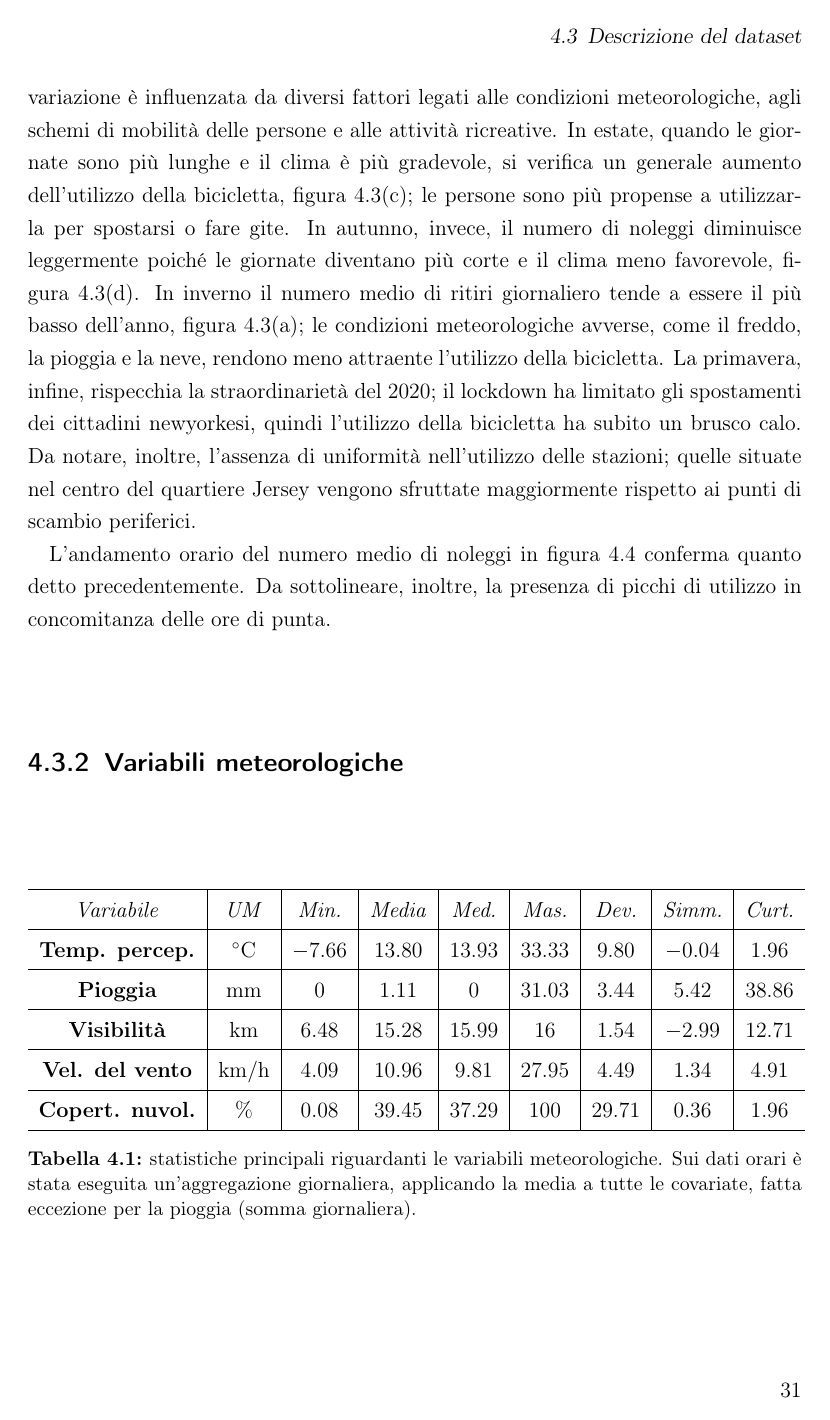
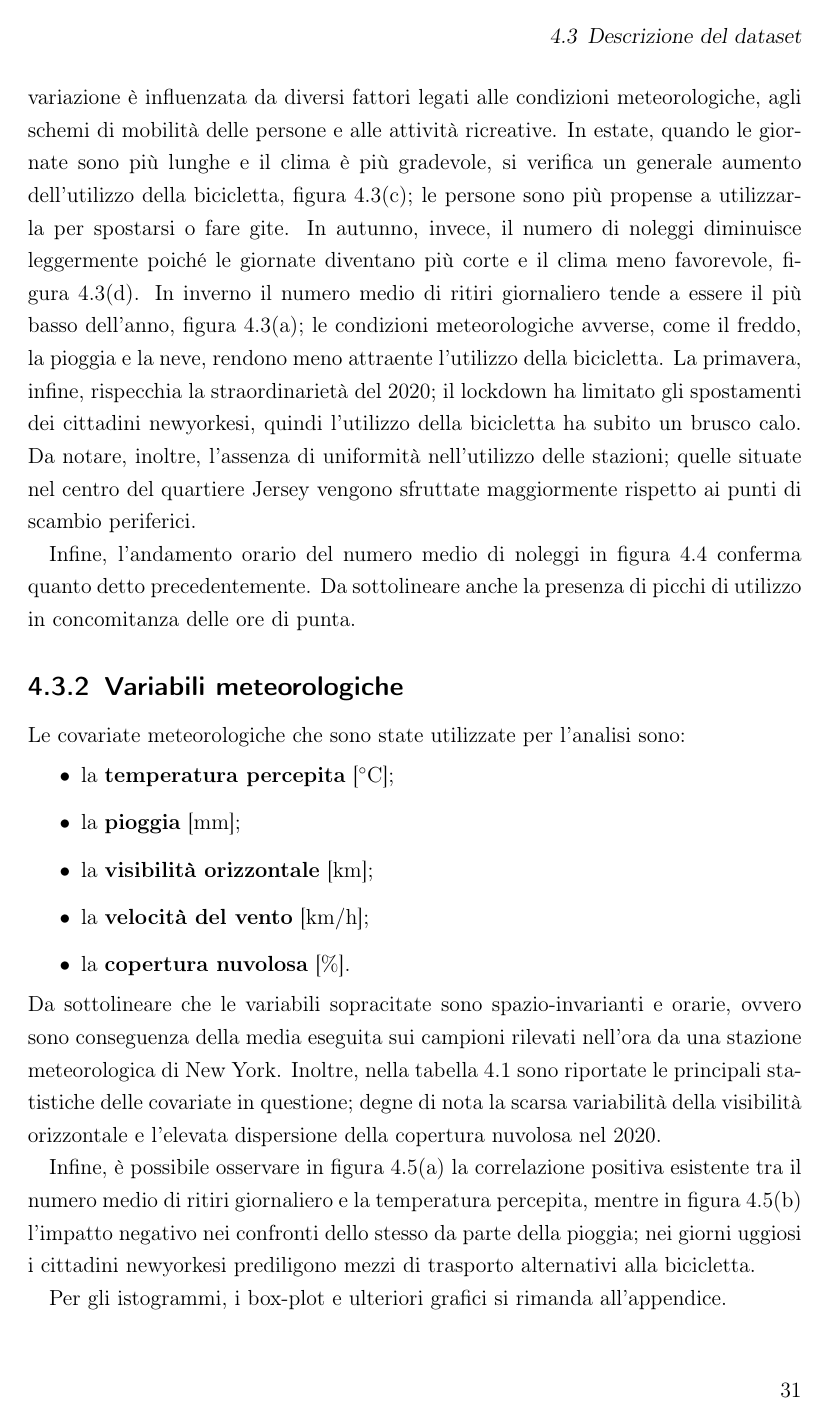
Before and after one commit to lamferzon/tesi-magistrale, a LaTeX thesis (Tesi/Sorgente.tex, which reads Tesi/Capitoli/4. Caso di studio.tex): page 37 of 43. Compiled offline with pdfLaTeX.

Commit message:
Continuata la scrittura dellanalisi preliminare, capitolo 4

```diff
--- a/Tesi/Capitoli/4. Caso di studio.tex
+++ b/Tesi/Capitoli/4. Caso di studio.tex
@@ -54,7 +54,7 @@ Infine, nel dataset non sono presenti record mancati.
 
 \subsection[Numero di ritiri]{Variabile dipendente}
 In figura~\ref{mappe_ritiri_per_stagione} si può osservare come il numero medio di ritiri giornaliero di biciclette presso le stazioni della rete di bike sharing cambi da stagione a stagione. Questa variazione è influenzata da diversi fattori legati alle condizioni meteorologiche, agli schemi di mobilità delle persone e alle attività ricreative. In estate, quando le giornate sono più lunghe e il clima è più gradevole, si verifica un generale aumento dell'utilizzo della bicicletta, figura~\ref{mappa_ritiri_estate}; le persone sono più propense a utilizzarla per spostarsi o fare gite. In autunno, invece, il numero di noleggi diminuisce leggermente poiché le giornate diventano più corte e il clima meno favorevole, figura~\ref{mappa_ritiri_autunno}. In inverno il numero medio di ritiri giornaliero tende a essere il più basso dell'anno, figura~\ref{mappa_ritiri_inverno}; le condizioni meteorologiche avverse, come il freddo, la pioggia e la neve, rendono meno attraente l'utilizzo della bicicletta. La primavera, infine, rispecchia la straordinarietà del \num{2020}; il lockdown ha limitato gli spostamenti dei cittadini newyorkesi, quindi l'utilizzo della bicicletta ha subito un brusco calo. Da notare, inoltre, l'assenza di uniformità nell'utilizzo delle stazioni; quelle situate nel centro del quartiere Jersey vengono sfruttate maggiormente rispetto ai punti di scambio periferici.
-\par L'andamento orario del numero medio di noleggi in figura~\ref{ritiri_orari} conferma quanto detto precedentemente. Da sottolineare, inoltre, la presenza di picchi di utilizzo in concomitanza delle ore di punta.
+\par Infine, l'andamento orario del numero medio di noleggi in figura~\ref{ritiri_giornalieri_orari} conferma quanto detto precedentemente. Da sottolineare anche la presenza di picchi di utilizzo in concomitanza delle ore di punta.
 
 \begin{figure}[htpb]
 	\centering
@@ -68,6 +68,3 @@ In figura~\ref{mappe_ritiri_per_stagione} si può osservare come il numero medio
 
 \begin{figure}[htpb]
 	\centering
-	\includegraphics[height=180px]{Immagini/4. Caso di studio/Serie storiche/Ritiri orari}
-	\caption[Numero medio di ritiri al variare della stagione]{andamento orario del numero medio di ritiri al variare della stagione.}
-	\label{ritiri_orari}
@@ -74,6 +74,16 @@ In figura~\ref{mappe_ritiri_per_stagione} si può osservare come il numero medio
+	\label{ritiri_giornalieri_orari}
 \end{figure}
 
 \subsection[Variabili meteorologiche]{Variabili meteorologiche}
+Le covariate meteorologiche che sono state utilizzate per l'analisi sono:
+\begin{itemize}
+	\item la \textbf{temperatura percepita}  [\unit{\degreeCelsius}];
+	\item la \textbf{pioggia} [\unit{\milli\meter}];
+	\item la \textbf{visibilità orizzontale} [\unit{\kilo\meter}];
+	\item la \textbf{velocità del vento} [\unit{\kilo\meter/\hour}];
+	\item la \textbf{copertura nuvolosa} [\unit{\percent}].
+\end{itemize}
+Da sottolineare che le variabili sopracitate sono spazio-invarianti e orarie, ovvero sono conseguenza della media eseguita sui campioni rilevati nell'ora da una stazione meteorologica di New York. Inoltre, nella tabella~\ref{statistiche_variabili_meteo} sono riportate le principali statistiche delle covariate in questione; degne di nota la scarsa variabilità della visibilità orizzontale e l'elevata dispersione della copertura nuvolosa nel \num{2020}.
 
 \begin{table}[htp]
 	\centering
@@ -93,6 +103,9 @@ In figura~\ref{mappe_ritiri_per_stagione} si può osservare come il numero medio
 		\textbf{Copert. nuvol.} & \si{\percent} & \num{0.08} & \num{39.45} & \num{37.29} & \num{100} & \num{29.71} & \num{0.36} & \num{1.96} \\
 		\hline
 	\end{tabular}
-	\caption[Statistiche principali riguardanti le variabili meteorologiche]{statistiche principali riguardanti le variabili meteorologiche. Sui dati orari è stata eseguita un'aggregazione giornaliera, applicando la media a tutte le covariate, fatta eccezione per la pioggia (somma giornaliera).}
+	\caption[Statistiche principali riguardanti le variabili meteorologiche]{statistiche principali riguardanti le variabili meteorologiche. Per la pioggia è stata eseguita la somma giornaliera.}
 	\label{statistiche_variabili_meteo}
 \end{table}
+
+\par Infine, è possibile osservare in figura~\ref{ritiri_vs_temperatura} la correlazione positiva esistente tra il numero medio di ritiri giornaliero e la temperatura percepita, mentre in figura~\ref{ritiri_vs_pioggia} l'impatto negativo nei confronti dello stesso da parte della pioggia; nei giorni uggiosi i cittadini newyorkesi prediligono mezzi di trasporto alternativi alla bicicletta.
+\par Per gli istogrammi, i box-plot e ulteriori grafici si rimanda all'appendice.
```
Also changed, not shown: Tesi/Sorgente.tex (+1 -0 lines), Tesi/Capitoli/4. Caso di studio.tex (17 more changed lines), 1 other file.
